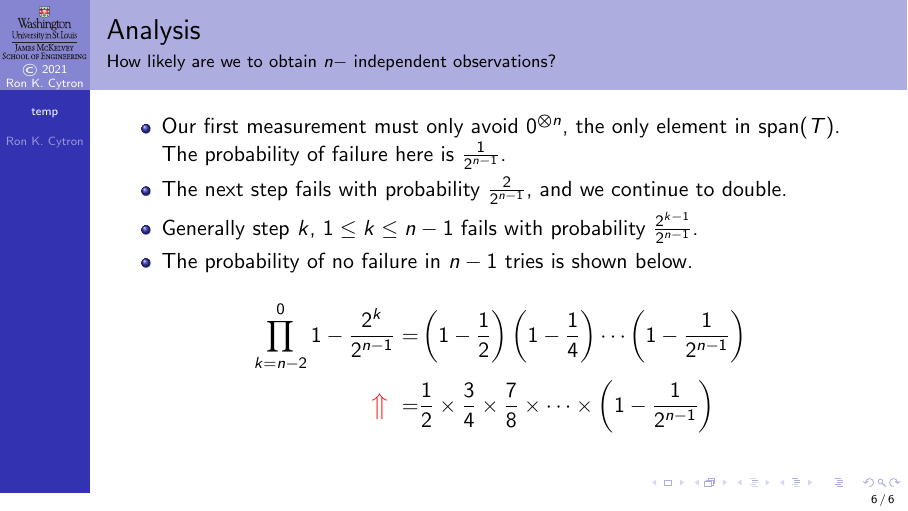
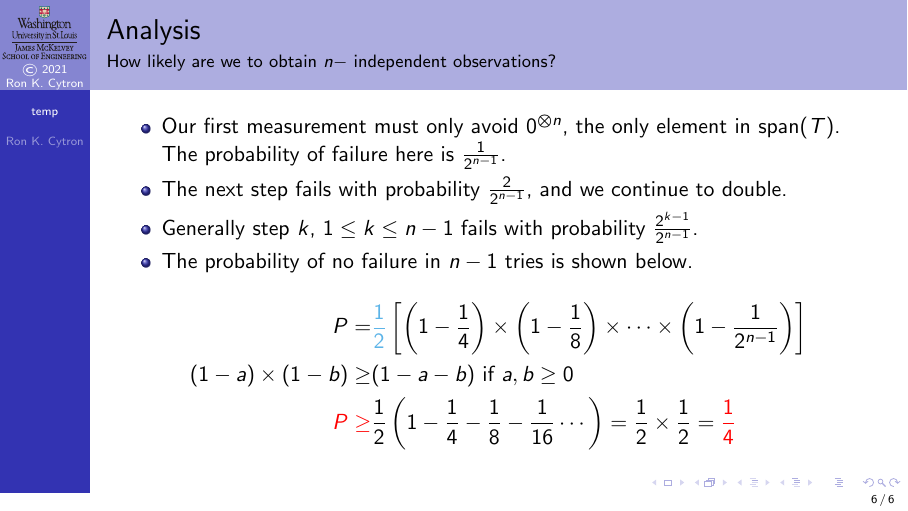
Before and after one commit to ProfRonCytron/ZeboCopy, LaTeX slides (single.tex, which reads temp.tex): page 23 of 23 before the commit and page 26 of 26 after it. Compiled offline with pdfLaTeX.

Commit message:
Update on Overleaf.

```diff
--- a/temp.tex
+++ b/temp.tex
@@ -89,9 +89,13 @@ In Simon's problem, if $T=\Set{w_{1}, w_{2},\ldots,w_{n}}$, where the $w_{i}$ ar
 \Last{ = \prod_{k=n-2}^{0} 1 - \frac{2^{k}}{2^{n-1}}\mbox{ (terms reversed from above)}}}%
 \ScrollProof{8}{11}{%
 \Next{\Four}{\prod_{k=n-2}^{0} 1 - \frac{2^{k}}{2^{n-1}}}
-\Next{\Three}{=& \TermB{2} \TermB{4} \cdots \TermB{2^{n-1}} \\}
-\Last{=& \frac{1}{2} \times \frac{3}{4}\times \frac{7}{8} \times \cdots \times \TermB{2^{n-1}}}
-}
-
+\Next{\Three}{=& \ColorTwo{\TermB{2}} \times \TermB{4} \times \TermB{8} \times \cdots \times \TermB{2^{n-1}} \\}
+\gdef\CarryOne{\ColorTwo{\frac{1}{2}}\left[\TermB{4} \times \TermB{8} \times \cdots \times \TermB{2^{n-1}}\right]}
+\Last{=& \CarryOne}
+}%
+\ScrollProof{12}{14}{
+\Next{\Three}{P =& \CarryOne \\}
+\Next{\Two}{(1-a)\times(1-b) \geq &(1-a-b)\mbox{ if $a,b \geq 0$} \\}
+\Next{\One}{\alert<14>{P \geq} & \frac{1}{2} \left(1 - \frac{1}{4} - \frac{1}{8} - \frac{1}{16} \cdots\right) = \frac{1}{2}\times \frac{1}{2} = \alert<14>{\frac{1}{4}}}}
 \end{frame}
 }
```
Also changed, not shown: 24.tex (+1 -1 lines).
